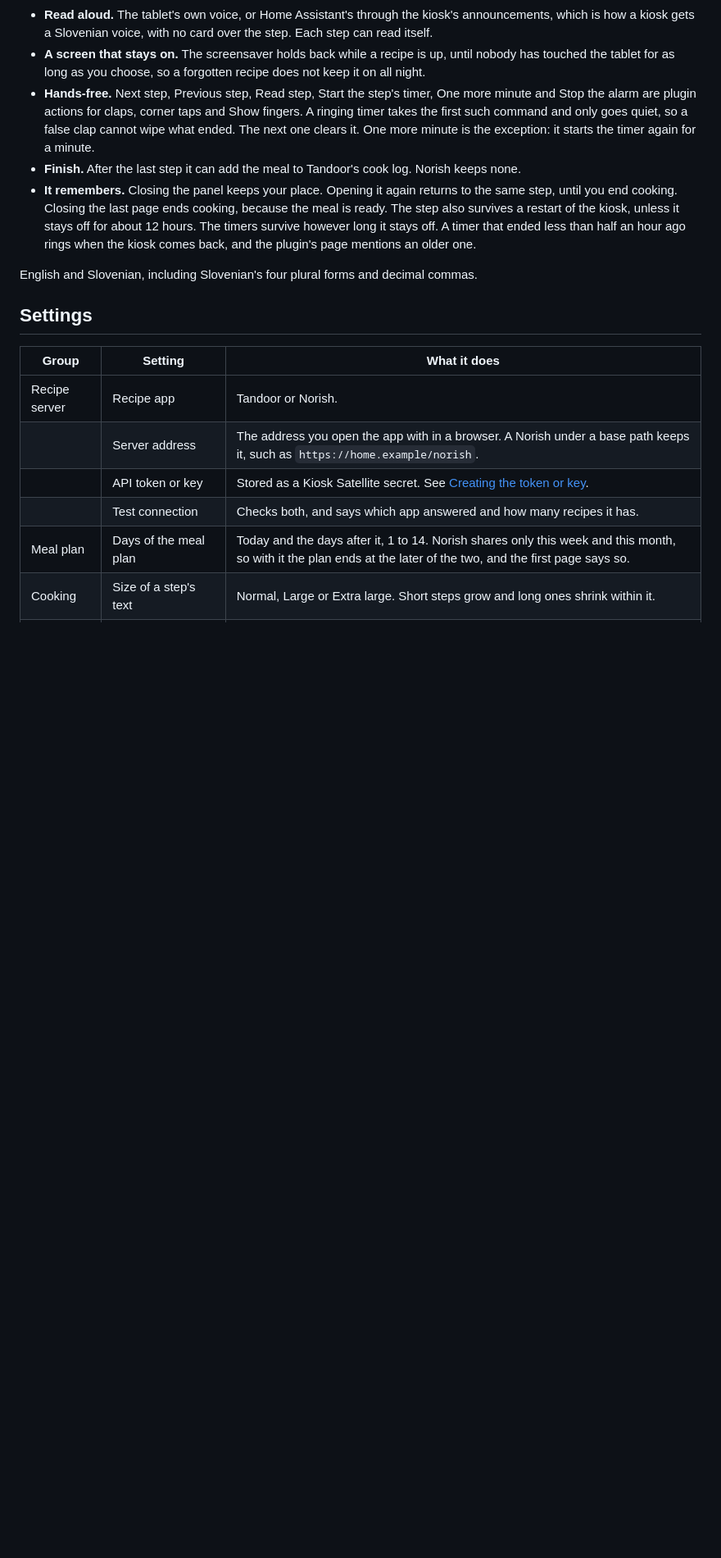
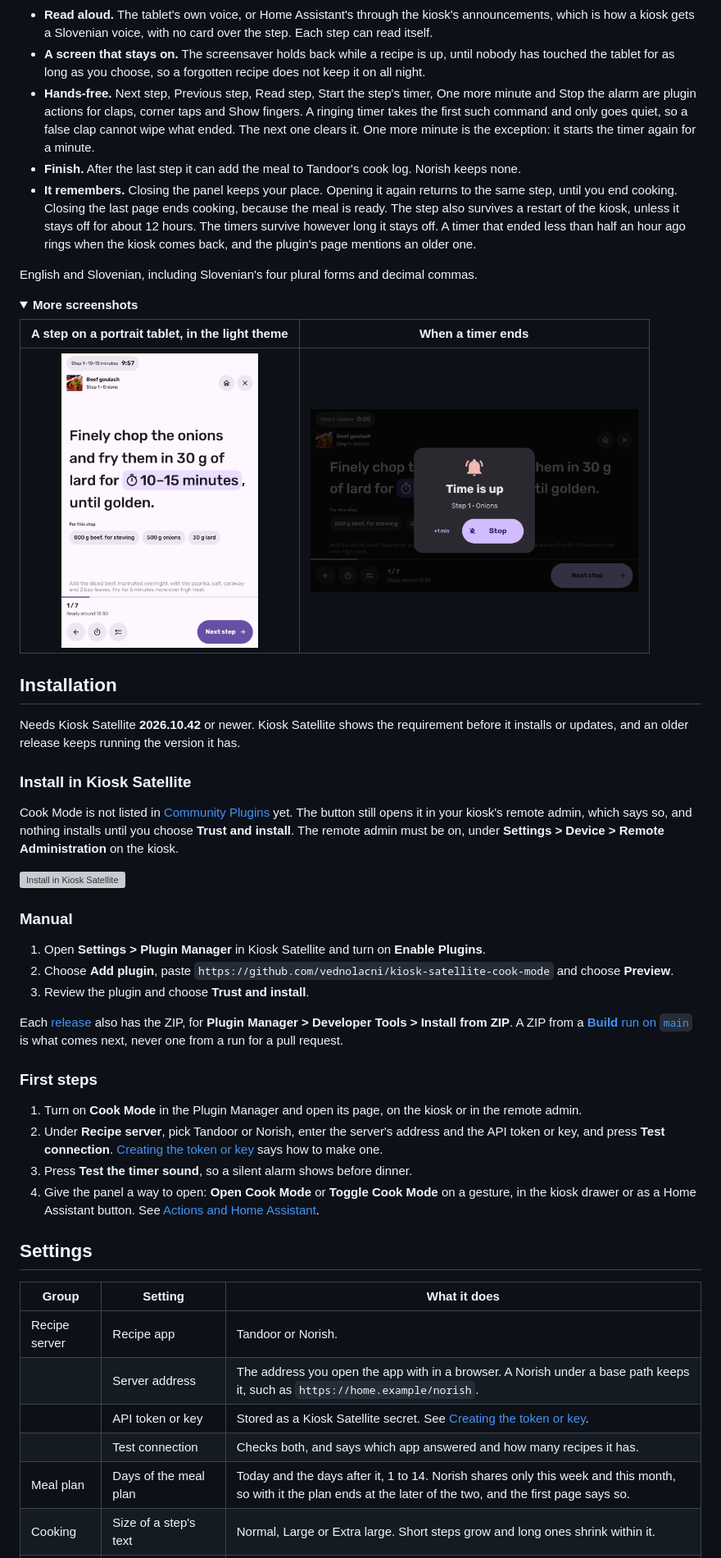
Before and after one commit to vednolacni/kiosk-satellite-cook-mode, a Markdown page: README.md, the part around one of its changes. Shown at 82% size. Drawn GitHub-style; pictures changed too: docs/images/alarm.png (added), docs/images/step-portrait.png (added); folded sections open; blank space fills up the shorter version; grey boxes are pictures that could not be loaded.

```diff
--- a/README.md
+++ b/README.md
@@ -22,6 +29,41 @@ Tandoor Recipes and Norish are supported. Mealie, KitchenOwl and Grocy fit the s
 - **It remembers.** Closing the panel keeps your place. Opening it again returns to the same step, until you end cooking. Closing the last page ends cooking, because the meal is ready. The step also survives a restart of the kiosk, unless it stays off for about 12 hours. The timers survive however long it stays off. A timer that ended less than half an hour ago rings when the kiosk comes back, and the plugin's page mentions an older one.
 
 English and Slovenian, including Slovenian's four plural forms and decimal commas.
+
+<details>
+<summary><b>More screenshots</b></summary>
+
+| A step on a portrait tablet, in the light theme | When a timer ends |
+| :---: | :---: |
+| <img src="docs/images/step-portrait.png" alt="A step on a portrait tablet, in the light theme" width="240"> | <img src="docs/images/alarm.png" alt="A timer that has ended, with Stop and one more minute" width="400"> |
+
+</details>
+
+## Installation
+
+Needs Kiosk Satellite **2026.10.42** or newer. Kiosk Satellite shows the requirement before it installs or updates, and an older release keeps running the version it has.
+
+### Install in Kiosk Satellite
+
+Cook Mode is not listed in [Community Plugins](https://kiosksatellite.com/plugins/) yet. The button still opens it in your kiosk's remote admin, which says so, and nothing installs until you choose **Trust and install**. The remote admin must be on, under **Settings > Device > Remote Administration** on the kiosk.
+
+[![Install in Kiosk Satellite](https://kiosksatellite.com/img/badges/plugin-add.svg)](https://kiosksatellite.com/redirect/plugin/?repository=vednolacni/kiosk-satellite-cook-mode)
+
+### Manual
+
+1. Open **Settings > Plugin Manager** in Kiosk Satellite and turn on **Enable Plugins**.
+2. Choose **Add plugin**, paste `https://github.com/vednolacni/kiosk-satellite-cook-mode` and choose **Preview**.
+3. Review the plugin and choose **Trust and install**.
+
+Each [release](https://github.com/vednolacni/kiosk-satellite-cook-mode/releases/latest) also has the ZIP, for **Plugin Manager > Developer Tools > Install from ZIP**. A ZIP from a [**Build** run on `main`](https://github.com/vednolacni/kiosk-satellite-cook-mode/actions/workflows/ci.yml?query=branch%3Amain+event%3Apush) is what comes next, never one from a run for a pull request.
+
+### First steps
+
+1. Turn on **Cook Mode** in the Plugin Manager and open its page, on the kiosk or in the remote admin.
+2. Under **Recipe server**, pick Tandoor or Norish, enter the server's address and the API token or key, and press **Test connection**. [Creating the token or key](#creating-the-token-or-key) says how to make one.
+3. Press **Test the timer sound**, so a silent alarm shows before dinner.
+4. Give the panel a way to open: **Open Cook Mode** or **Toggle Cook Mode** on a gesture, in the kiosk drawer or as a Home Assistant button. See [Actions and Home Assistant](#actions-and-home-assistant).
+
 
 ## Settings
 
```
Also changed, not shown: other parts of README.md (+29 -15 lines), CHANGELOG.md (added, +10 -0 lines), docs/images/home.png (added), docs/images/recipe.png (added), docs/images/step.png (added), docs/images/timers.png (added), 1 other file.
